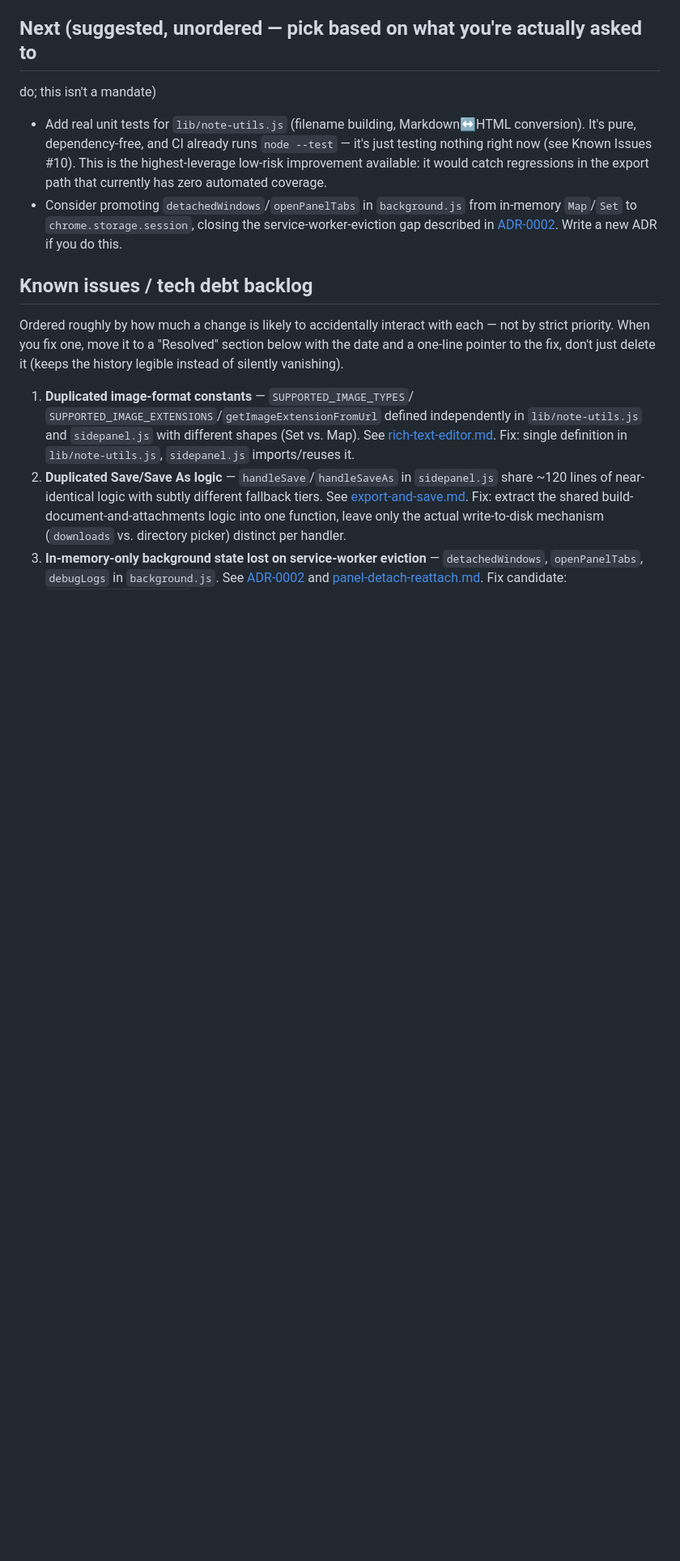
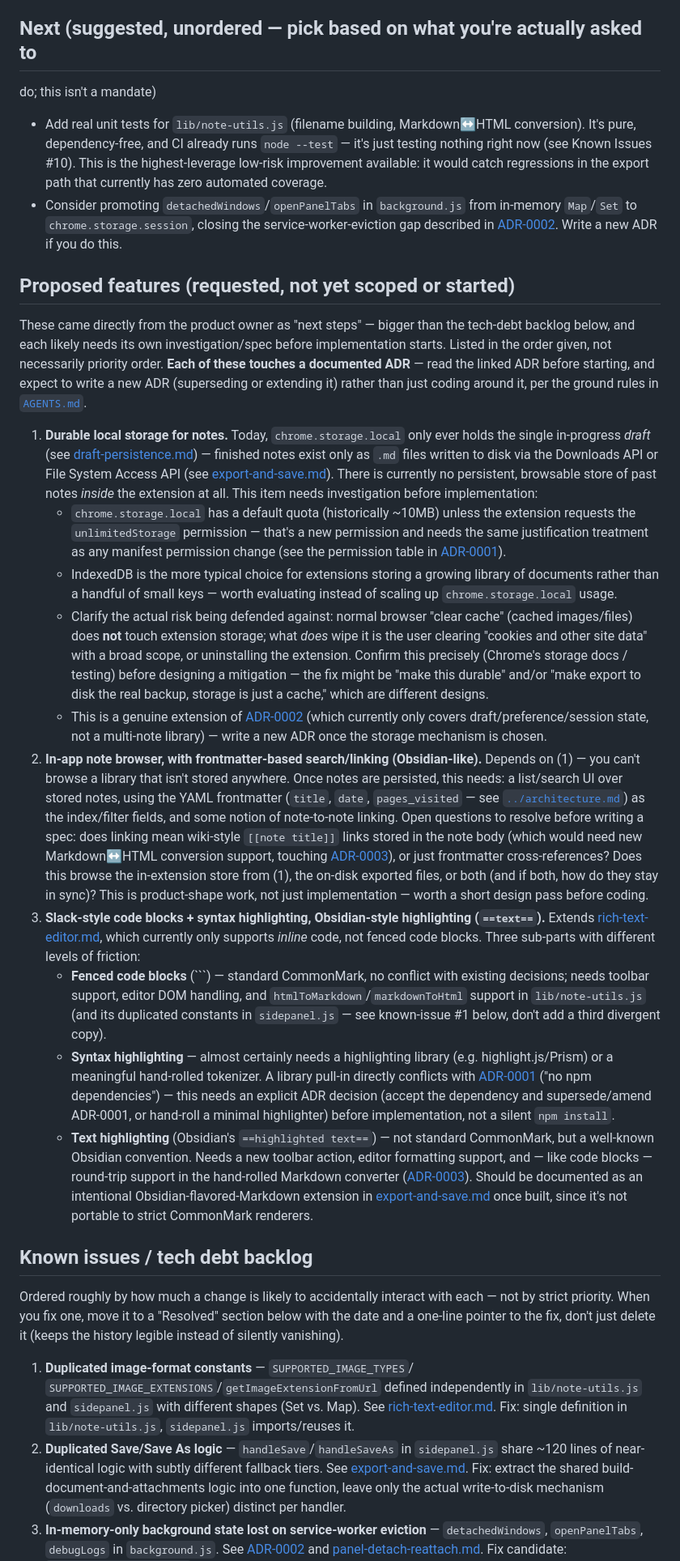
Before and after one commit to acattelan77/jotit, a Markdown page: docs/plan/roadmap.md, the part around the change. Shown at 81% size. GitHub-like rendering; blank space fills up the shorter version.

Commit message:
Add proposed features to roadmap
Durable multi-note local storage, an in-app note browser with
frontmatter-based search/linking, and Slack/Obsidian-style code block
and text highlighting. Each is cross-linked to the ADRs and specs it
will need to touch before implementation starts.

```diff
--- a/docs/plan/roadmap.md
+++ b/docs/plan/roadmap.md
@@ -27,6 +27,83 @@ do; this isn't a mandate)
   service-worker-eviction gap described in
   [ADR-0002](../decisions/0002-storage-local-shared-state.md). Write a new
   ADR if you do this.
+
+## Proposed features (requested, not yet scoped or started)
+
+These came directly from the product owner as "next steps" — bigger than the
+tech-debt backlog below, and each likely needs its own investigation/spec
+before implementation starts. Listed in the order given, not necessarily
+priority order. **Each of these touches a documented ADR** — read the linked
+ADR before starting, and expect to write a new ADR (superseding or extending
+it) rather than just coding around it, per the ground rules in
+[`AGENTS.md`](../../AGENTS.md).
+
+1. **Durable local storage for notes.** Today, `chrome.storage.local` only
+   ever holds the single in-progress *draft* (see
+   [draft-persistence.md](../specs/draft-persistence.md)) — finished notes
+   exist only as `.md` files written to disk via the Downloads API or File
+   System Access API (see [export-and-save.md](../specs/export-and-save.md)).
+   There is currently no persistent, browsable store of past notes *inside*
+   the extension at all. This item needs investigation before implementation:
+   - `chrome.storage.local` has a default quota (historically ~10MB) unless
+     the extension requests the `unlimitedStorage` permission — that's a new
+     permission and needs the same justification treatment as any
+     manifest permission change (see the permission table in
+     [ADR-0001](../decisions/0001-static-unbundled-extension.md)).
+   - IndexedDB is the more typical choice for extensions storing a growing
+     library of documents rather than a handful of small keys — worth
+     evaluating instead of scaling up `chrome.storage.local` usage.
+   - Clarify the actual risk being defended against: normal browser "clear
+     cache" (cached images/files) does **not** touch extension storage;
+     what *does* wipe it is the user clearing "cookies and other site
+     data" with a broad scope, or uninstalling the extension. Confirm this
+     precisely (Chrome's storage docs / testing) before designing a
+     mitigation — the fix might be "make this durable" and/or "make export
+     to disk the real backup, storage is just a cache," which are different
+     designs.
+   - This is a genuine extension of [ADR-0002](../decisions/0002-storage-local-shared-state.md)
+     (which currently only covers draft/preference/session state, not a
+     multi-note library) — write a new ADR once the storage mechanism is
+     chosen.
+2. **In-app note browser, with frontmatter-based search/linking (Obsidian-like).**
+   Depends on (1) — you can't browse a library that isn't stored anywhere.
+   Once notes are persisted, this needs: a list/search UI over stored notes,
+   using the YAML frontmatter (`title`, `date`, `pages_visited` — see
+   [`../architecture.md`](../architecture.md#exported-markdown)) as the
+   index/filter fields, and some notion of note-to-note linking. Open
+   questions to resolve before writing a spec: does linking mean wiki-style
+   `[[note title]]` links stored in the note body (which would need new
+   Markdown↔HTML conversion support, touching
+   [ADR-0003](../decisions/0003-hand-rolled-markdown-conversion.md)), or
+   just frontmatter cross-references? Does this browse the in-extension
+   store from (1), the on-disk exported files, or both (and if both, how do
+   they stay in sync)? This is product-shape work, not just implementation —
+   worth a short design pass before coding.
+3. **Slack-style code blocks + syntax highlighting, Obsidian-style
+   highlighting (`==text==`).** Extends
+   [rich-text-editor.md](../specs/rich-text-editor.md), which currently only
+   supports *inline* code, not fenced code blocks. Three sub-parts with
+   different levels of friction:
+   - **Fenced code blocks** (\`\`\`) — standard CommonMark, no conflict with
+     existing decisions; needs toolbar support, editor DOM handling, and
+     `htmlToMarkdown`/`markdownToHtml` support in `lib/note-utils.js` (and
+     its duplicated constants in `sidepanel.js` — see known-issue #1 below,
+     don't add a third divergent copy).
+   - **Syntax highlighting** — almost certainly needs a highlighting
+     library (e.g. highlight.js/Prism) or a meaningful hand-rolled
+     tokenizer. A library pull-in directly conflicts with
+     [ADR-0001](../decisions/0001-static-unbundled-extension.md) ("no npm
+     dependencies") — this needs an explicit ADR decision (accept the
+     dependency and supersede/amend ADR-0001, or hand-roll a minimal
+     highlighter) before implementation, not a silent `npm install`.
+   - **Text highlighting** (Obsidian's `==highlighted text==`) — not
+     standard CommonMark, but a well-known Obsidian convention. Needs a new
+     toolbar action, editor formatting support, and — like code blocks —
+     round-trip support in the hand-rolled Markdown converter
+     ([ADR-0003](../decisions/0003-hand-rolled-markdown-conversion.md)).
+     Should be documented as an intentional Obsidian-flavored-Markdown
+     extension in [export-and-save.md](../specs/export-and-save.md) once
+     built, since it's not portable to strict CommonMark renderers.
 
 ## Known issues / tech debt backlog
 
```
